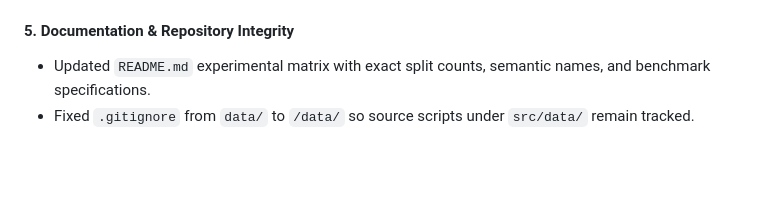
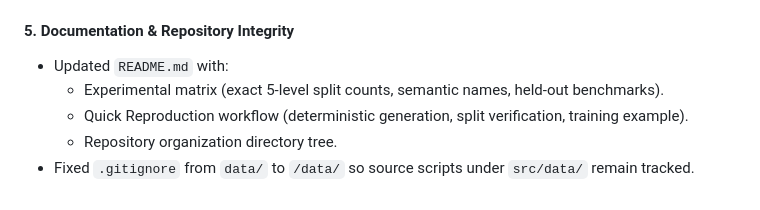
Before and after one commit to IamOumarIbrahim/ieee-aiot, a Markdown page: DEVLOG.md, the part around the change. Rendered like a GitHub page; blank space fills up the shorter version.

```diff
--- a/DEVLOG.md
+++ b/DEVLOG.md
@@ -53,5 +53,8 @@ Prepared the repository for multi-detector negative-frame ratio benchmarking (YO
   * `configs/yolo/yolo_81_nat_full.yaml`
 
 #### 5. Documentation & Repository Integrity
-* Updated `README.md` experimental matrix with exact split counts, semantic names, and benchmark specifications.
+* Updated `README.md` with:
+  * Experimental matrix (exact 5-level split counts, semantic names, held-out benchmarks).
+  * Quick Reproduction workflow (deterministic generation, split verification, training example).
+  * Repository organization directory tree.
 * Fixed `.gitignore` from `data/` to `/data/` so source scripts under `src/data/` remain tracked.
```
Also changed, not shown: README.md (+34 -0 lines).
